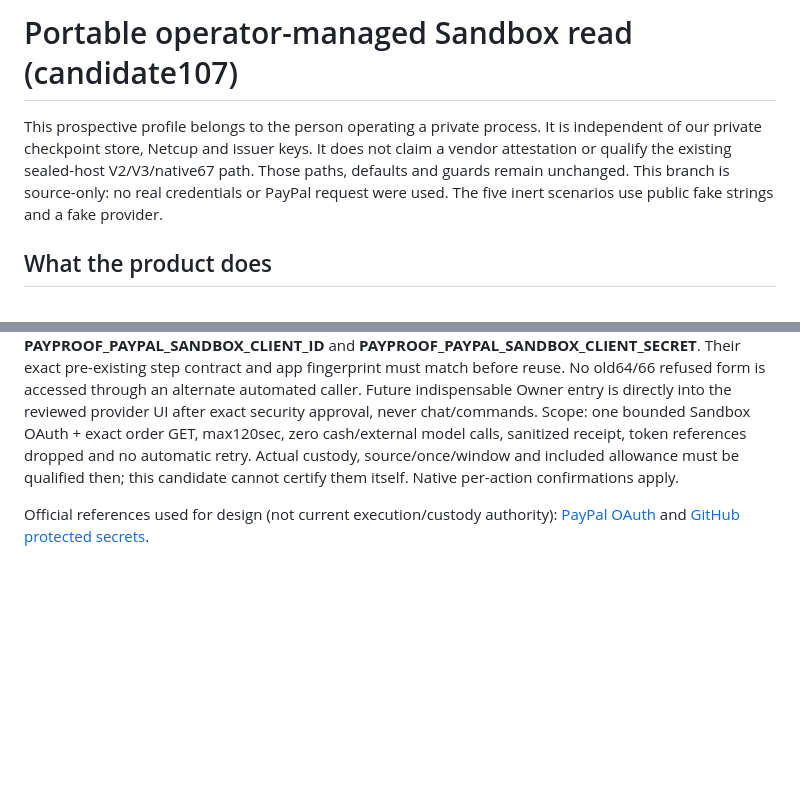
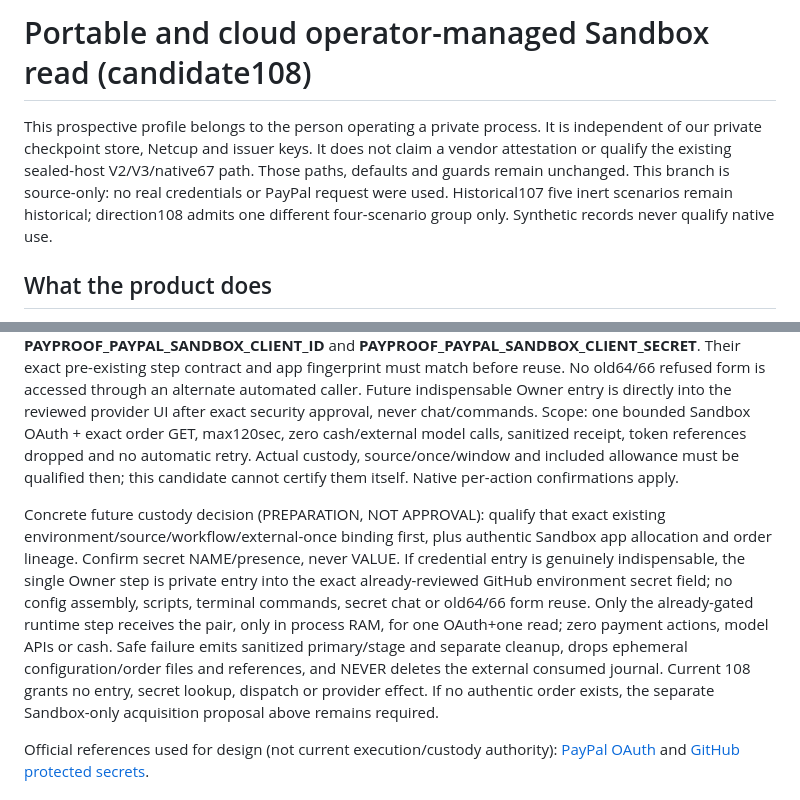
Before and after one commit to Elinfiny/PayProof, a Markdown page: docs/SANDBOX_DELIVERY107.md, 2 parts joined by grey strips. GitHub-like rendering; blank space fills up the shorter version.

```diff
--- a/docs/SANDBOX_DELIVERY107.md
+++ b/docs/SANDBOX_DELIVERY107.md
@@ -1,11 +1,12 @@
-# Portable operator-managed Sandbox read (candidate107)
+# Portable and cloud operator-managed Sandbox read (candidate108)
 
 This prospective profile belongs to the person operating a private process.
 It is independent of our private checkpoint store, Netcup and issuer keys.
 It does not claim a vendor attestation or qualify the existing sealed-host
 V2/V3/native67 path. Those paths, defaults and guards remain unchanged.
 This branch is source-only: no real credentials or PayPal request were used.
-The five inert scenarios use public fake strings and a fake provider.
+Historical107 five inert scenarios remain historical; direction108 admits one
+different four-scenario group only. Synthetic records never qualify native use.
 
 ## What the product does
 
@@ -109,6 +170,19 @@ model calls, sanitized receipt, token references dropped and no automatic retry.
 Actual custody, source/once/window and included allowance must be qualified then;
 this candidate cannot certify them itself. Native per-action confirmations apply.
 
+Concrete future custody decision (PREPARATION, NOT APPROVAL): qualify that exact
+existing environment/source/workflow/external-once binding first, plus authentic
+Sandbox app allocation and order lineage. Confirm secret NAME/presence, never
+VALUE. If credential entry is genuinely indispensable, the single Owner step is
+private entry into the exact already-reviewed GitHub environment secret field;
+no config assembly, scripts, terminal commands, secret chat or old64/66 form reuse.
+Only the already-gated runtime step receives the pair, only in process RAM, for
+one OAuth+one read; zero payment actions, model APIs or cash. Safe failure emits
+sanitized primary/stage and separate cleanup, drops ephemeral configuration/order
+files and references, and NEVER deletes the external consumed journal. Current
+108 grants no entry, secret lookup, dispatch or provider effect. If no authentic
+order exists, the separate Sandbox-only acquisition proposal above remains required.
+
 Official references used for design (not current execution/custody authority):
 [PayPal OAuth](https://developer.paypal.com/api/rest/authentication/) and
 [GitHub protected secrets](https://docs.github.com/en/actions/how-tos/write-workflows/choose-what-workflows-do/use-secrets).
```
Also changed, not shown: other parts of docs/SANDBOX_DELIVERY107.md (+70 -10 lines).
